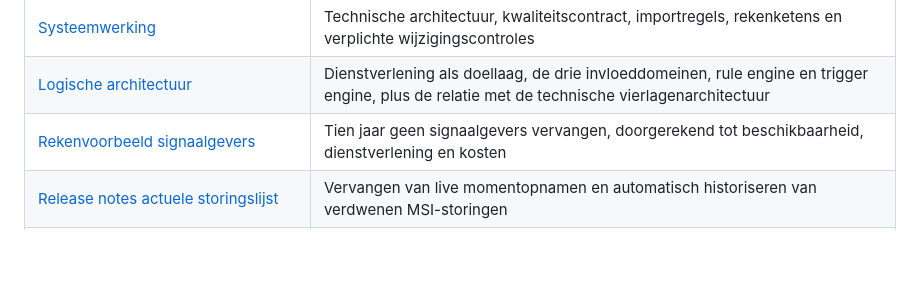
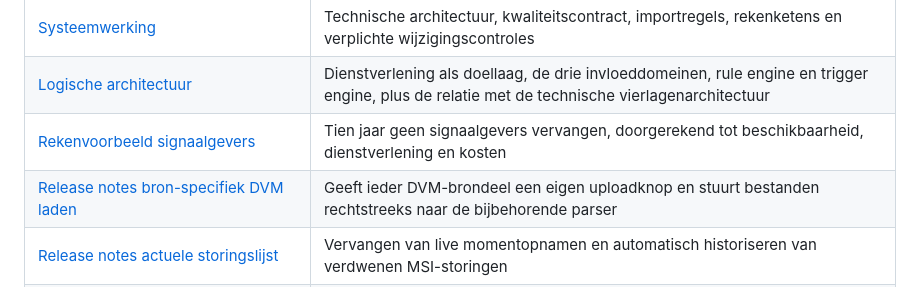
Before and after one commit to BASBRWS/BiDash, a Markdown page: docs/README.md, the part around the change. Drawn GitHub-style; blank space fills up the shorter version.

Commit message:
Voeg bron-specifieke uploadrelease toe aan documentatie-index

```diff
--- a/docs/README.md
+++ b/docs/README.md
@@ -9,6 +9,7 @@ Achtergrond bij BiDash integraal. De applicatie zelf staat in [`site/`](../site)
 | [Systeemwerking](SYSTEEMWERKING.md) | Technische architectuur, kwaliteitscontract, importregels, rekenketens en verplichte wijzigingscontroles |
 | [Logische architectuur](architectuur.md) | Dienstverlening als doellaag, de drie invloeddomeinen, rule engine en trigger engine, plus de relatie met de technische vierlagenarchitectuur |
 | [Rekenvoorbeeld signaalgevers](rekenvoorbeeld-signaalgevers.md) | Tien jaar geen signaalgevers vervangen, doorgerekend tot beschikbaarheid, dienstverlening en kosten |
+| [Release notes bron-specifiek DVM laden](release-notes-2026-09-15-dvm-bronbeheer-upload.md) | Geeft ieder DVM-brondeel een eigen uploadknop en stuurt bestanden rechtstreeks naar de bijbehorende parser |
 | [Release notes actuele storingslijst](release-notes-2026-09-14-live-storingen.md) | Vervangen van live momentopnamen en automatisch historiseren van verdwenen MSI-storingen |
 | [Release notes storingsfilter](release-notes-2026-09-14-storingsfilter.md) | Zelf instellen welke actuele open storingen meetellen zonder de bron- en historielogica te wijzigen |
 | [Release notes filter-dashboard synchronisatie](release-notes-2026-09-14-live-filter-sync.md) | Filterwijzigingen automatisch doorrekenen en bron-, selectie- en dashboardaantallen uit elkaar houden |
```
